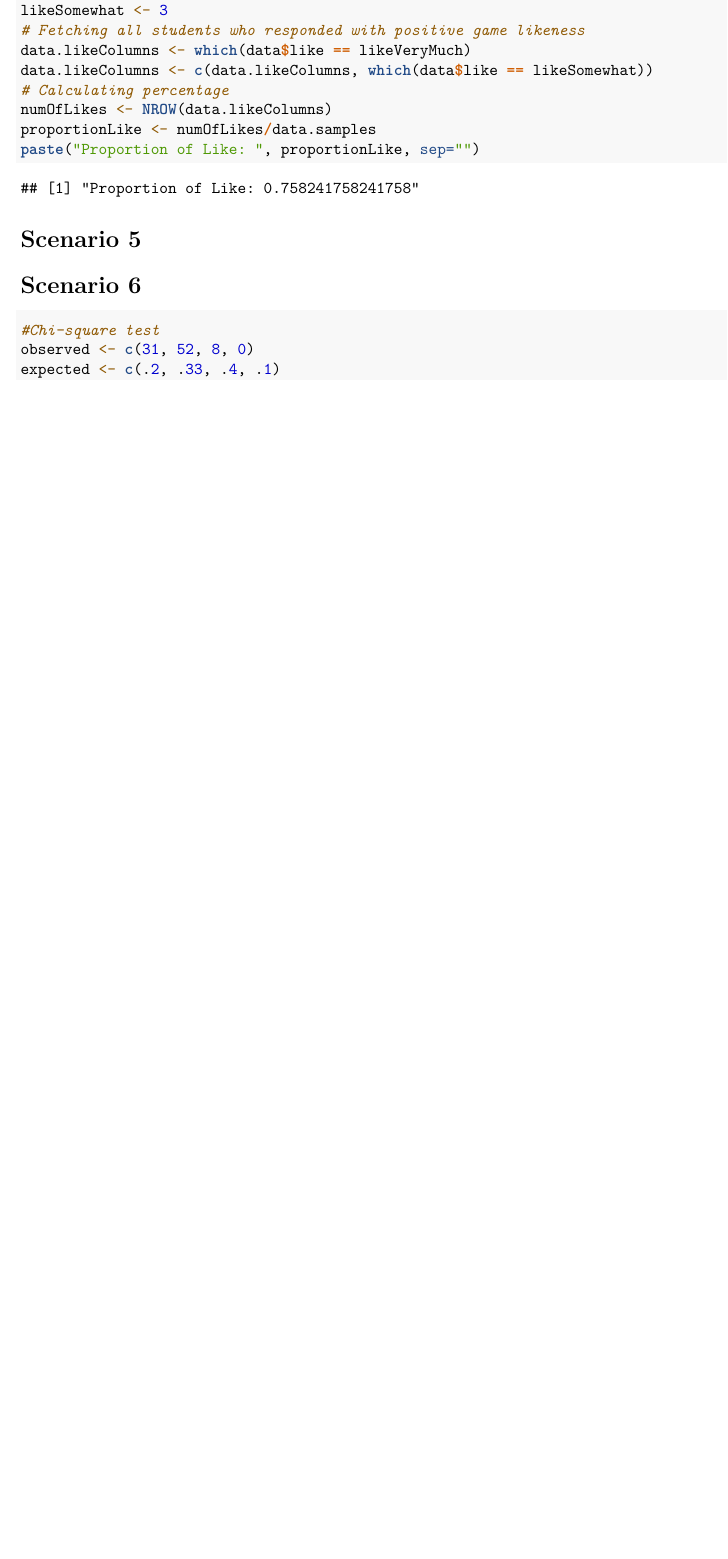
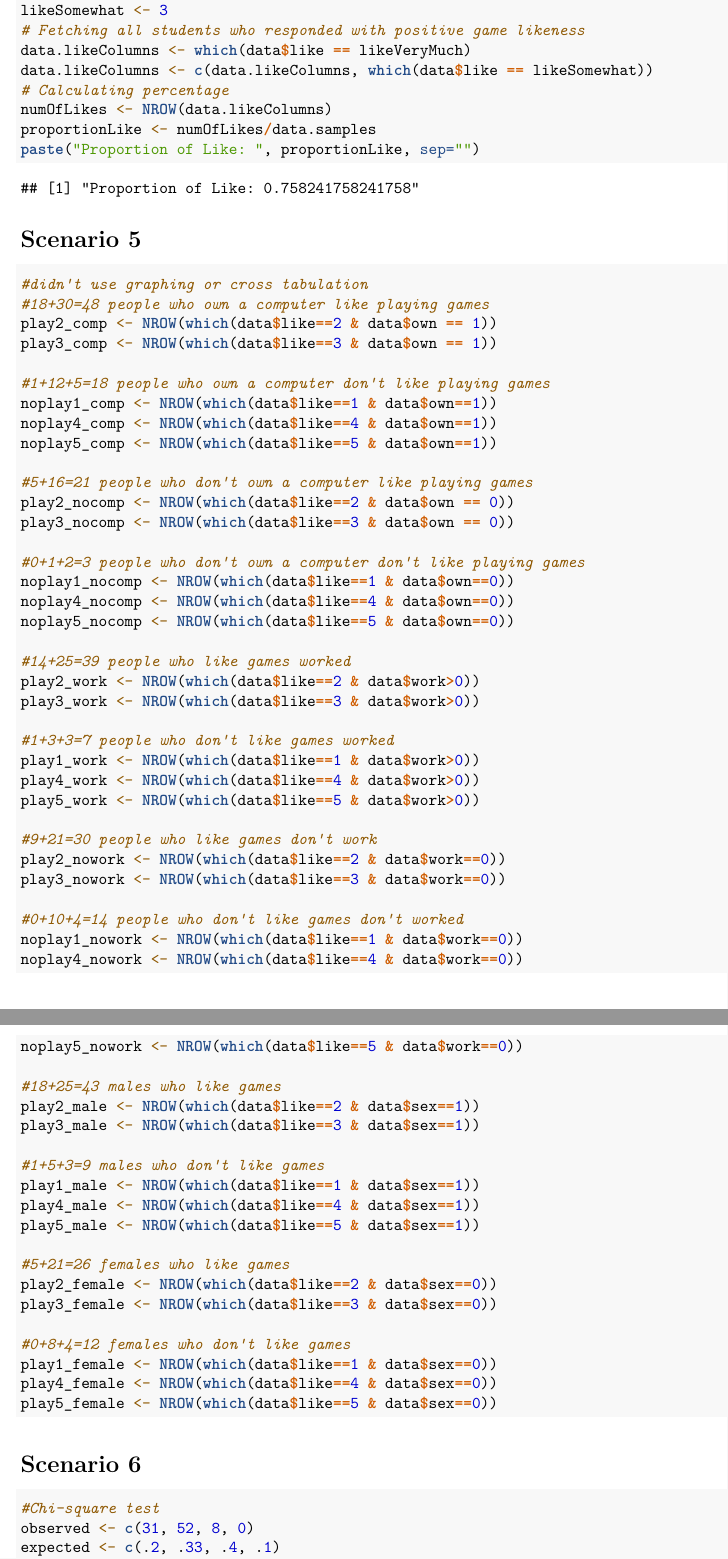
Before and after one commit to Justinon/Math-189-Case-Studies, an R Markdown document (StatsLab.Rmd): part of page 5 of 5 before the commit and two parts of pages 6 and 7 of 7 after it, the two joined at a grey line, cut so that both start at the same text, the shorter picture padded with empty space. Rendered offline with R 4.5, knitr and Pandoc, then LaTeX, with nearby package versions; code that draws random numbers runs with fixed seeds of ours.

Commit message:
All scenarios included now

````diff
--- a/StatsLab.Rmd
+++ b/StatsLab.Rmd
@@ -1,10 +1,14 @@
 ---
 title: "StatsLab"
-author: "Justin Glommen (Setup, Scenario 1, Scenario 4)"
+author:
+- Justin Glommen (Scenarios 1,4)
+- Victor Angulo (Scenarios 3,6)
+- Atharva Fulay (Scenario 2)
+- Peter Yao (Scenario 5)
 date: "2/5/2017"
 output:
+  pdf_document: default
   word_document: default
-  pdf_document: default
 ---
 
 # Data Management
@@ -116,7 +165,62 @@ paste("Proportion of Like: ", proportionLike, sep="")
 ```
 
 # Scenario 5
+```{r}
+#didn't use graphing or cross tabulation
+#18+30=48 people who own a computer like playing games
+play2_comp <- NROW(which(data$like==2 & data$own == 1))
+play3_comp <- NROW(which(data$like==3 & data$own == 1))
 
+#1+12+5=18 people who own a computer don't like playing games
+noplay1_comp <- NROW(which(data$like==1 & data$own==1))
+noplay4_comp <- NROW(which(data$like==4 & data$own==1))
+noplay5_comp <- NROW(which(data$like==5 & data$own==1))
+
+#5+16=21 people who don't own a computer like playing games
+play2_nocomp <- NROW(which(data$like==2 & data$own == 0))
+play3_nocomp <- NROW(which(data$like==3 & data$own == 0))
+
+#0+1+2=3 people who don't own a computer don't like playing games
+noplay1_nocomp <- NROW(which(data$like==1 & data$own==0))
+noplay4_nocomp <- NROW(which(data$like==4 & data$own==0))
+noplay5_nocomp <- NROW(which(data$like==5 & data$own==0))
+
+#14+25=39 people who like games worked
+play2_work <- NROW(which(data$like==2 & data$work>0))
+play3_work <- NROW(which(data$like==3 & data$work>0))
+
+#1+3+3=7 people who don't like games worked
+play1_work <- NROW(which(data$like==1 & data$work>0))
+play4_work <- NROW(which(data$like==4 & data$work>0))
+play5_work <- NROW(which(data$like==5 & data$work>0))
+
+#9+21=30 people who like games don't work
+play2_nowork <- NROW(which(data$like==2 & data$work==0))
+play3_nowork <- NROW(which(data$like==3 & data$work==0))
+
+#0+10+4=14 people who don't like games don't worked
+noplay1_nowork <- NROW(which(data$like==1 & data$work==0))
+noplay4_nowork <- NROW(which(data$like==4 & data$work==0))
+noplay5_nowork <- NROW(which(data$like==5 & data$work==0))
+
+#18+25=43 males who like games
+play2_male <- NROW(which(data$like==2 & data$sex==1))
+play3_male <- NROW(which(data$like==3 & data$sex==1))
+
+#1+5+3=9 males who don't like games
+play1_male <- NROW(which(data$like==1 & data$sex==1))
+play4_male <- NROW(which(data$like==4 & data$sex==1))
+play5_male <- NROW(which(data$like==5 & data$sex==1))
+
+#5+21=26 females who like games
+play2_female <- NROW(which(data$like==2 & data$sex==0))
+play3_female <- NROW(which(data$like==3 & data$sex==0))
+
+#0+8+4=12 females who don't like games
+play1_female <- NROW(which(data$like==1 & data$sex==0))
+play4_female <- NROW(which(data$like==4 & data$sex==0))
+play5_female <- NROW(which(data$like==5 & data$sex==0))
+```
 
 # Scenario 6
 ```{r}
````
Also changed, not shown: StatsLab.pdf, StatsLab.Rmd (45 more changed lines).
